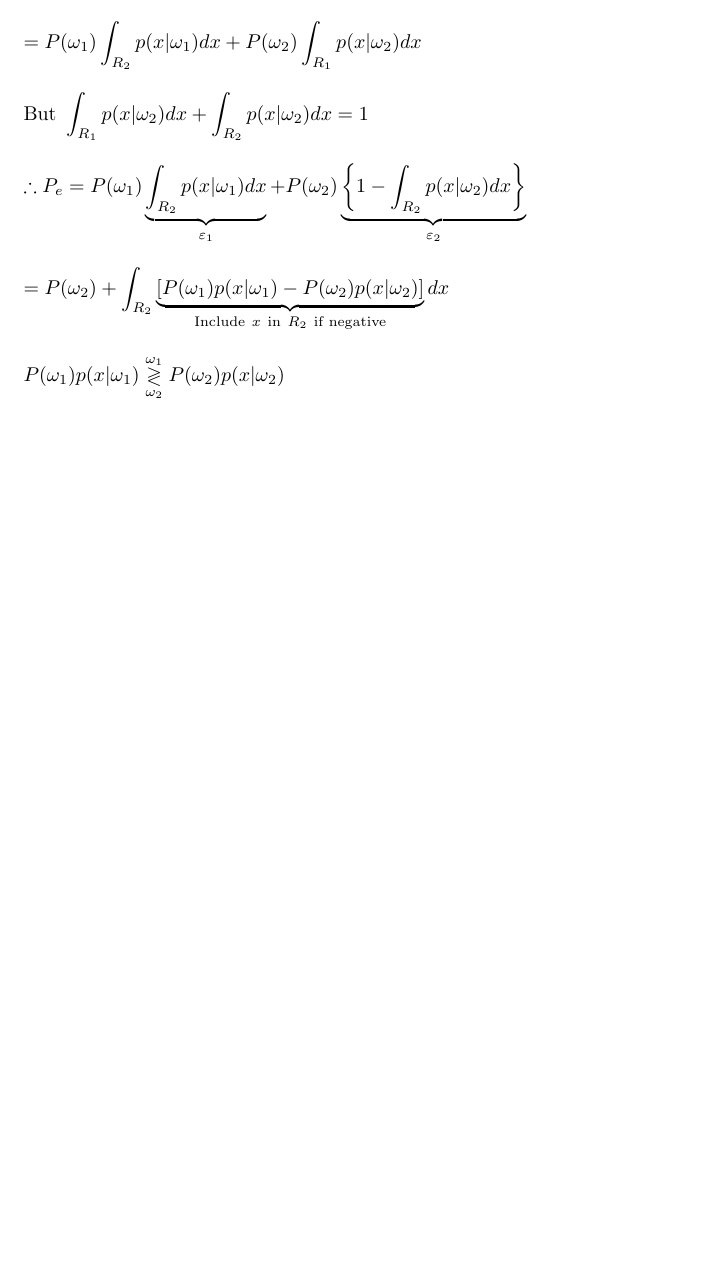
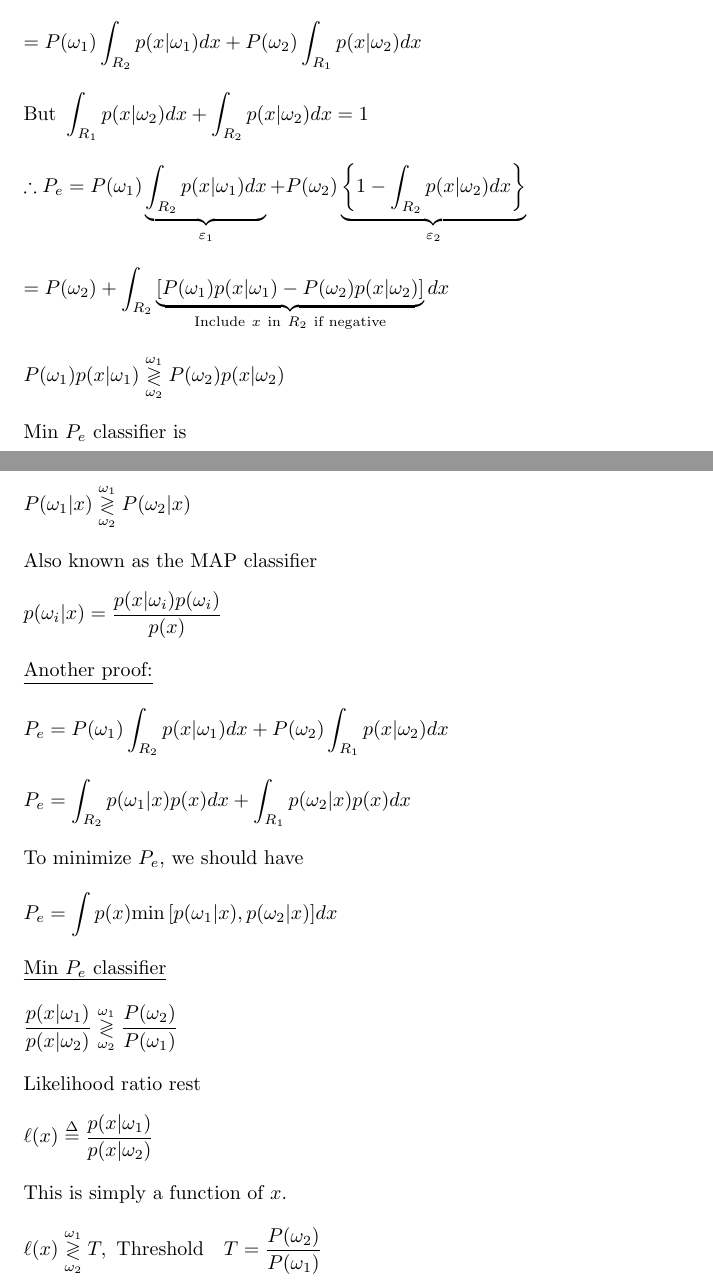
Before and after one commit to osowatzke/ECE_523_Lecture_Notes, a LaTeX document (statiscal_pattern_recognition.tex): part of page 2 of 2 before the commit and two parts of pages 2 and 3 of 3 after it, the two joined at a grey line, cut so that both start at the same text, the shorter picture padded with empty space. Compiled offline with pdfLaTeX.

Commit message:
Started deriving decision boundaries

```diff
--- a/statiscal_pattern_recognition.tex
+++ b/statiscal_pattern_recognition.tex
@@ -93,4 +93,50 @@
 	\begin{equation*}
 		P(\omega_1)p(x|\omega_1) \decisionbound P(\omega_2)p(x|\omega_2)
 	\end{equation*}
+
+	Min $P_e$ classifier is
+
+	\begin{equation*}
+		P(\omega_1|x) \decisionbound P(\omega_2|x)
+	\end{equation*}
+
+	Also known as the MAP classifier
+
+	\begin{equation*}
+		p(\omega_i|x) = \frac{p(x|\omega_i)p(\omega_i)}{p(x)}
+	\end{equation*}
+
+	\underline{Another proof:}
+
+	\begin{equation*}
+		P_e = P(\omega_1)\int_{R_2}{p(x|\omega_1)dx} + P(\omega_2)\int_{R_1}{p(x|\omega_2)dx}
+	\end{equation*}
+
+	\begin{equation*}
+		P_e = \int_{R_2}{p(\omega_1|x)p(x)dx} + \int_{R_1}{p(\omega_2|x)p(x)dx}
+	\end{equation*}
+
+	To minimize $P_e$, we should have
+
+	\begin{equation*}
+		P_e = \int{p(x)\text{min}\left[p(\omega_1|x), p(\omega_2|x)\right]}dx
+	\end{equation*}
+
+	\underline{Min $P_e$ classifier}
+
+	\begin{equation*}
+		\frac{p(x|\omega_1)}{p(x|\omega_2)} \decisionbound \frac{P(\omega_2)}{P(\omega_1)}
+	\end{equation*}
+
+	Likelihood ratio rest
+
+	\begin{equation*}
+		\ell(x) \overset{\Delta}{=} \frac{p(x|\omega_1)}{p(x|\omega_2)}
+	\end{equation*}
+
+	This is simply a function of $x$.
+
+	\begin{equation*}
+		\ell(x) \decisionbound T,\ \text{Threshold}\quad T = \frac{P(\omega_2)}{P(\omega_1)}
+	\end{equation*}
 \end{document}
```
